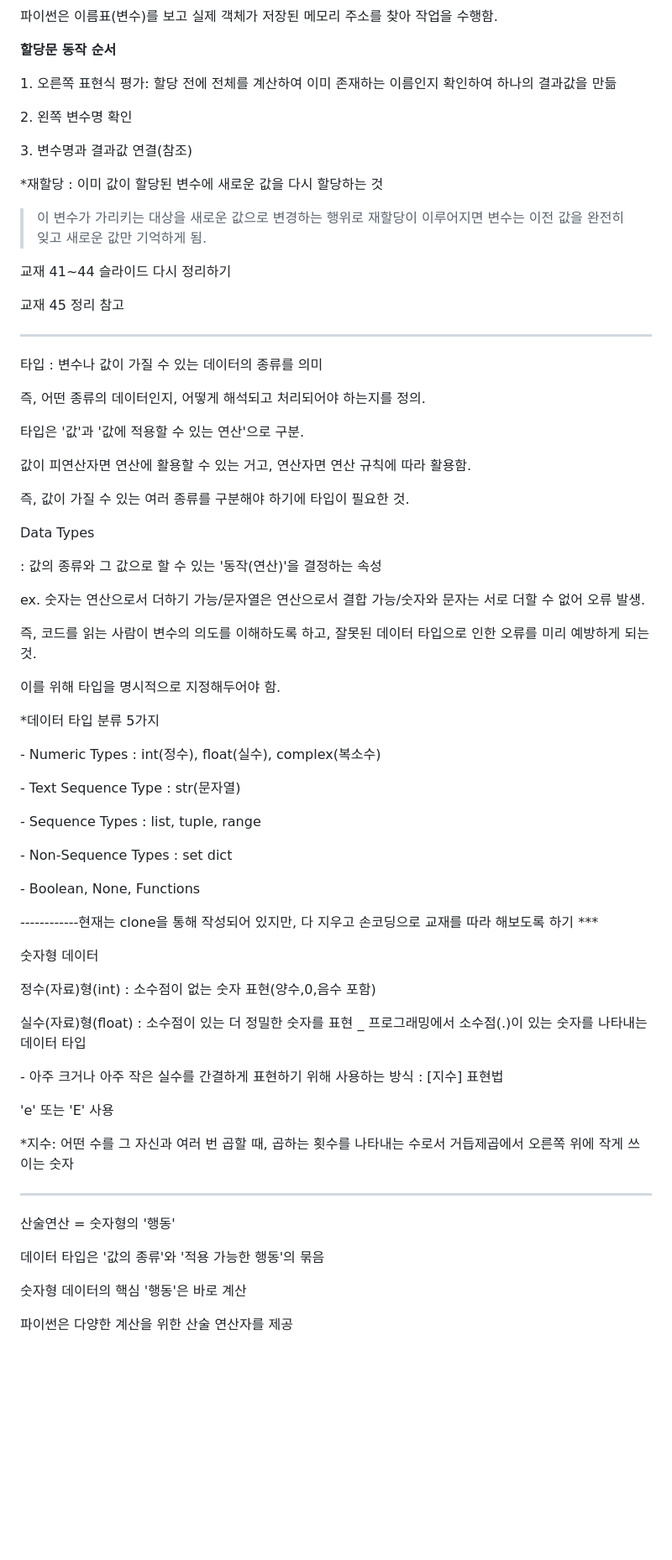
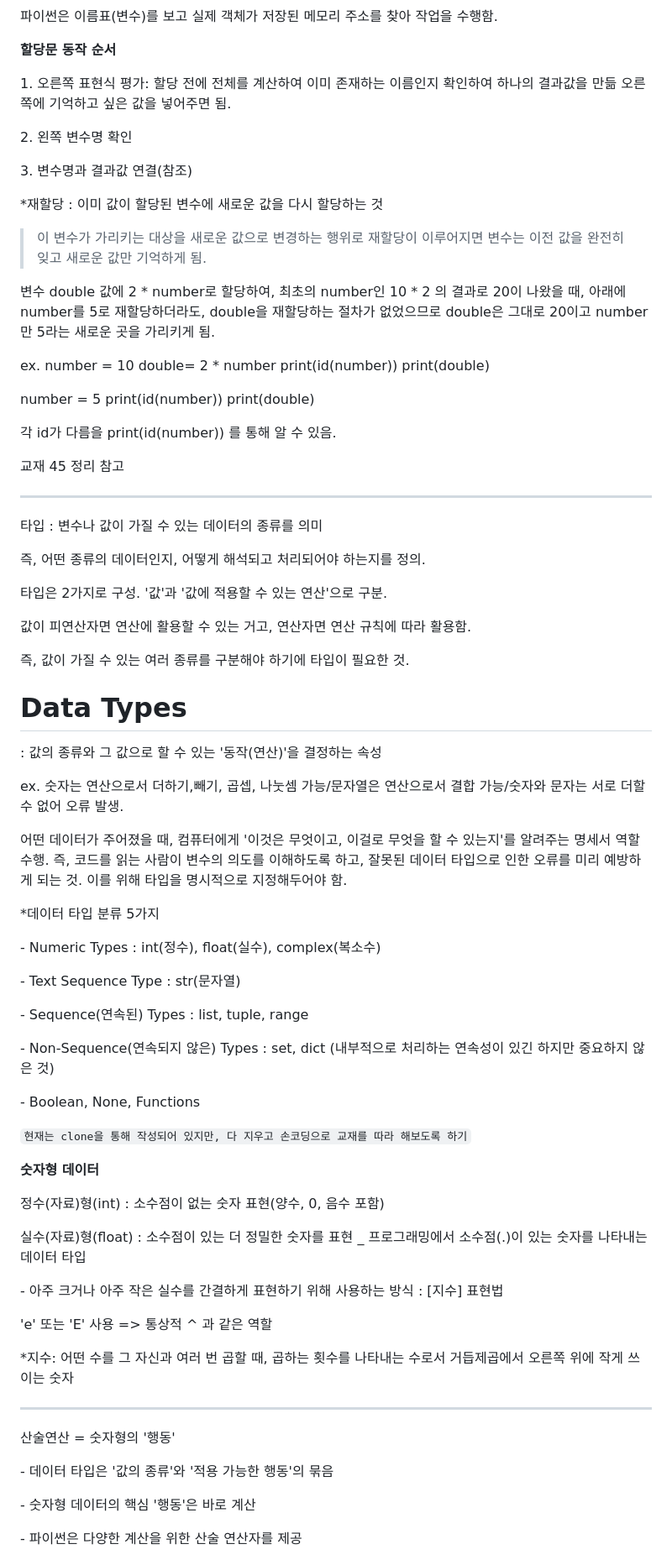
Before and after one commit to yooneverse/TIL, a Markdown page: 0721.md, the part around one of its changes. Shown at 84% size. GitHub-like rendering; blank space fills up the shorter version.

````diff
--- a/0721.md
+++ b/0721.md
@@ -215,6 +215,7 @@ ex. False = 30 이런 식으로 사용할 수 없다.
 **할당문 동작 순서**
 
 1\. 오른쪽 표현식 평가: 할당 전에 전체를 계산하여 이미 존재하는 이름인지 확인하여 하나의 결과값을 만듦
+ 오른쪽에 기억하고 싶은 값을 넣어주면 됨.
 
 2\. 왼쪽 변수명 확인
 
@@ -228,8 +229,21 @@ ex. False = 30 이런 식으로 사용할 수 없다.
 
 
 
-교재 41~44 슬라이드 다시 정리하기
+변수 double 값에 2 * number로 할당하여, 최초의 number인 10 * 2 의 결과로 20이 나왔을 때,
+아래에 number를 5로 재할당하더라도, double을 재할당하는 절차가 없었으므로 double은 그대로 20이고
+number만 5라는 새로운 곳을 가리키게 됨.
 
+ex.
+number = 10
+double= 2 * number
+print(id(number))
+print(double)
+
+number = 5
+print(id(number))
+print(double)
+
+각 id가 다름을 print(id(number)) 를 통해 알 수 있음.
 
 
 교재 45 정리 참고
@@ -246,7 +260,8 @@ ex. False = 30 이런 식으로 사용할 수 없다.
 
 
 
-타입은 '값'과 '값에 적용할 수 있는 연산'으로 구분.
+타입은 2가지로 구성.
+'값'과 '값에 적용할 수 있는 연산'으로 구분.
 
 값이 피연산자면 연산에 활용할 수 있는 거고, 연산자면 연산 규칙에 따라 활용함.
 
@@ -254,14 +269,13 @@ ex. False = 30 이런 식으로 사용할 수 없다.
 
 
 
-Data Types
+# Data Types
 
 : 값의 종류와 그 값으로 할 수 있는 '동작(연산)'을 결정하는 속성
 
-ex. 숫자는 연산으로서 더하기 가능/문자열은 연산으로서 결합 가능/숫자와 문자는 서로 더할 수 없어 오류 발생.
+ex. 숫자는 연산으로서 더하기,빼기, 곱셉, 나눗셈 가능/문자열은 연산으로서 결합 가능/숫자와 문자는 서로 더할 수 없어 오류 발생.
 
-즉, 코드를 읽는 사람이 변수의 의도를 이해하도록 하고, 잘못된 데이터 타입으로 인한 오류를 미리 예방하게 되는 것.
-
+어떤 데이터가 주어졌을 때, 컴퓨터에게 '이것은 무엇이고, 이걸로 무엇을 할 수 있는지'를 알려주는 명세서 역할 수행. 즉, 코드를 읽는 사람이 변수의 의도를 이해하도록 하고, 잘못된 데이터 타입으로 인한 오류를 미리 예방하게 되는 것.
 이를 위해 타입을 명시적으로 지정해두어야 함.
 
 
@@ -272,21 +286,21 @@ ex. 숫자는 연산으로서 더하기 가능/문자열은 연산으로서 결
 
 \- Text Sequence Type : str(문자열)
 
-\- Sequence Types : list, tuple, range
+\- Sequence(연속된) Types : list, tuple, range
 
-\- Non-Sequence Types : set dict
+\- Non-Sequence(연속되지 않은) Types : set, dict (내부적으로 처리하는 연속성이 있긴 하지만 중요하지 않은 것)
 
 \- Boolean, None, Functions
 
 
 
-------------현재는 clone을 통해 작성되어 있지만, 다 지우고 손코딩으로 교재를 따라 해보도록 하기 \*\*\*
+```현재는 clone을 통해 작성되어 있지만, 다 지우고 손코딩으로 교재를 따라 해보도록 하기```
 
 
 
-숫자형 데이터
+**숫자형 데이터**
 
-정수(자료)형(int) : 소수점이 없는 숫자 표현(양수,0,음수 포함)
+정수(자료)형(int) : 소수점이 없는 숫자 표현(양수, 0, 음수 포함)
 
 
 
@@ -294,7 +308,7 @@ ex. 숫자는 연산으로서 더하기 가능/문자열은 연산으로서 결
 
 \- 아주 크거나 아주 작은 실수를 간결하게 표현하기 위해 사용하는 방식 : \[지수] 표현법
 
-'e' 또는 'E' 사용
+'e' 또는 'E' 사용 => 통상적 ^ 과 같은 역할
 
 
 
@@ -308,9 +322,9 @@ ex. 숫자는 연산으로서 더하기 가능/문자열은 연산으로서 결
 
 
 
-데이터 타입은 '값의 종류'와 '적용 가능한 행동'의 묶음
+\- 데이터 타입은 '값의 종류'와 '적용 가능한 행동'의 묶음
 
-숫자형 데이터의 핵심 '행동'은 바로 계산
+\- 숫자형 데이터의 핵심 '행동'은 바로 계산
 
-파이썬은 다양한 계산을 위한 산술 연산자를 제공
+\- 파이썬은 다양한 계산을 위한 산술 연산자를 제공
 
````
Also changed, not shown: other parts of 0721.md (+61 -37 lines).
